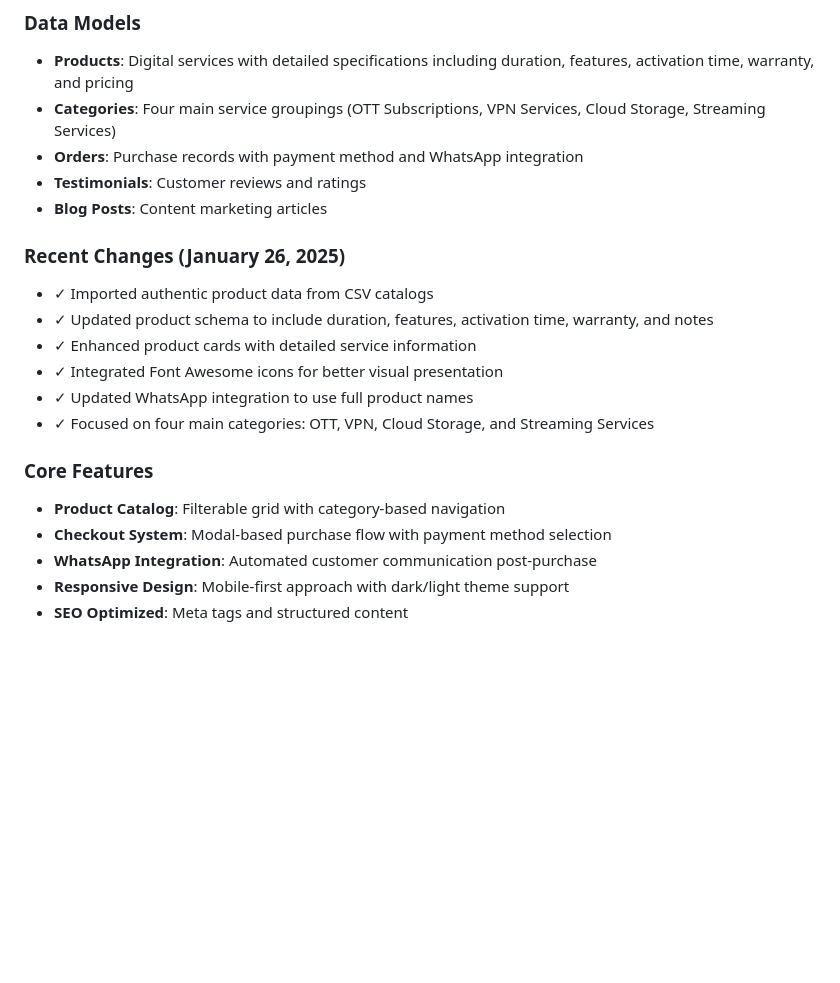
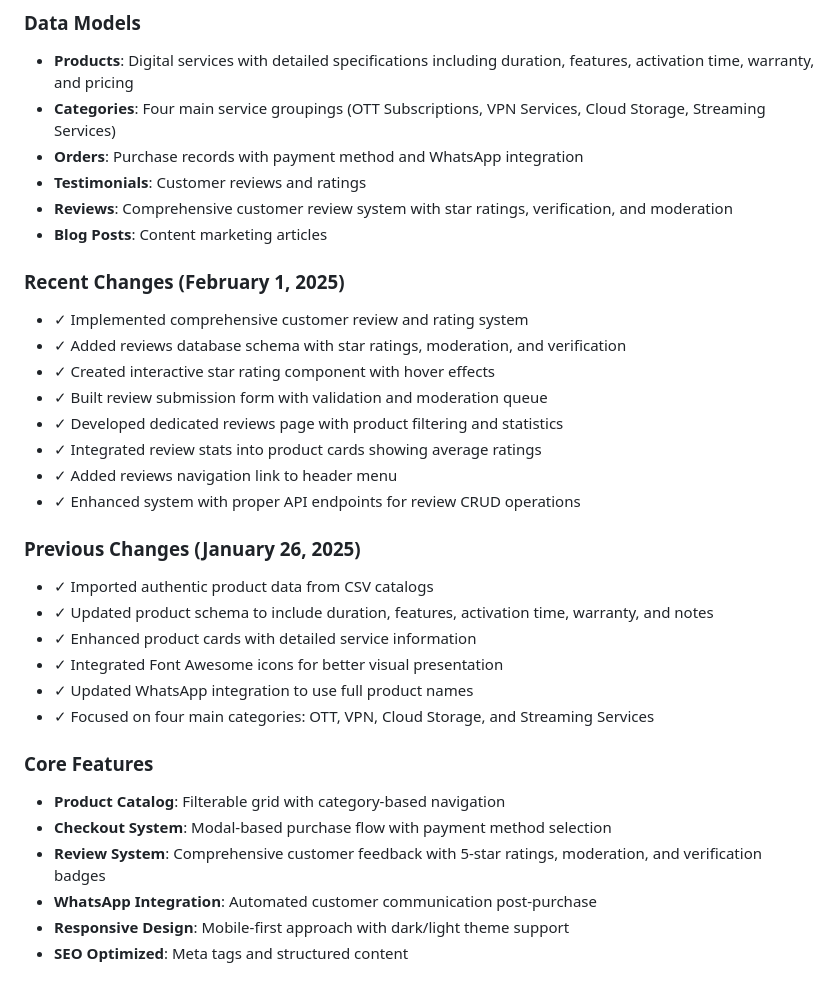
Before and after one commit to TechBlendSolutionsWorkspace/loyalsafartest, a Markdown page: replit.md, the part around the change. Drawn GitHub-style; blank space fills up the shorter version.

Commit message:
Add customer review system and show recent updates on the website
Implement comprehensive customer review system with database schema, API endpoints, and UI components.

Replit-Commit-Author: Agent
Replit-Commit-Session-Id: 37109ed4-2ae1-499d-a55e-074ea203ab2a
Replit-Commit-Checkpoint-Type: full_checkpoint
Replit-Commit-Screenshot-Url: https://storage.googleapis.com/screenshot-production-us-central1/2fb2743f-eaa9-440a-b30c-a16762290386/37109ed4-2ae1-499d-a55e-074ea203ab2a/dSYdnIX

```diff
--- a/replit.md
+++ b/replit.md
@@ -49,9 +49,20 @@ Preferred communication style: Simple, everyday language.
 - **Categories**: Four main service groupings (OTT Subscriptions, VPN Services, Cloud Storage, Streaming Services)
 - **Orders**: Purchase records with payment method and WhatsApp integration
 - **Testimonials**: Customer reviews and ratings
+- **Reviews**: Comprehensive customer review system with star ratings, verification, and moderation
 - **Blog Posts**: Content marketing articles
 
-### Recent Changes (January 26, 2025)
+### Recent Changes (February 1, 2025)
+- ✓ Implemented comprehensive customer review and rating system
+- ✓ Added reviews database schema with star ratings, moderation, and verification
+- ✓ Created interactive star rating component with hover effects
+- ✓ Built review submission form with validation and moderation queue
+- ✓ Developed dedicated reviews page with product filtering and statistics
+- ✓ Integrated review stats into product cards showing average ratings
+- ✓ Added reviews navigation link to header menu
+- ✓ Enhanced system with proper API endpoints for review CRUD operations
+
+### Previous Changes (January 26, 2025)
 - ✓ Imported authentic product data from CSV catalogs
 - ✓ Updated product schema to include duration, features, activation time, warranty, and notes
 - ✓ Enhanced product cards with detailed service information
@@ -62,6 +73,7 @@ Preferred communication style: Simple, everyday language.
 ### Core Features
 - **Product Catalog**: Filterable grid with category-based navigation
 - **Checkout System**: Modal-based purchase flow with payment method selection
+- **Review System**: Comprehensive customer feedback with 5-star ratings, moderation, and verification badges
 - **WhatsApp Integration**: Automated customer communication post-purchase
 - **Responsive Design**: Mobile-first approach with dark/light theme support
 - **SEO Optimized**: Meta tags and structured content
```
